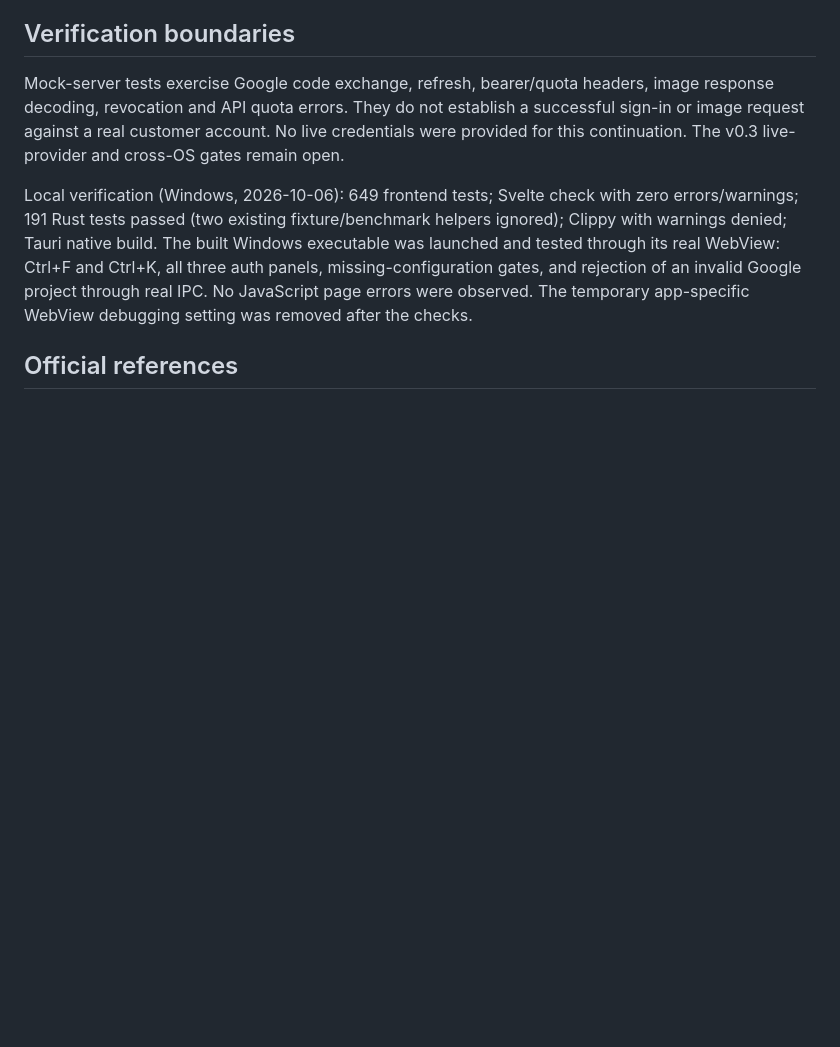
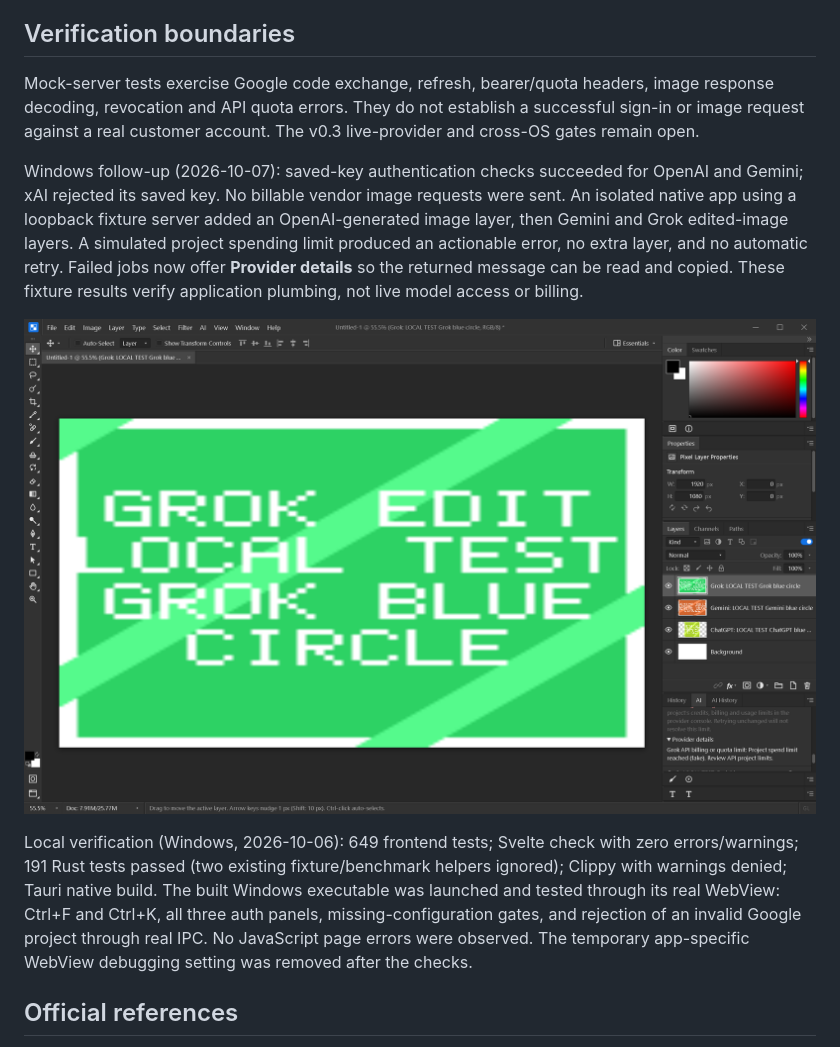
Before and after one commit to pkircher29/pixelforge, a Markdown page: docs/oauth-setup.md, the part around the change. Rendered like a GitHub page; pictures changed too: docs/screenshots/ai-local-pipeline.png (added); blank space fills up the shorter version.

Commit message:
Expose provider error details and verify native AI pipelines

```diff
--- a/docs/oauth-setup.md
+++ b/docs/oauth-setup.md
@@ -45,8 +45,18 @@ configuration. API-key mode stays available; OAuth errors do not silently switch
 
 Mock-server tests exercise Google code exchange, refresh, bearer/quota headers, image
 response decoding, revocation and API quota errors. They do not establish a successful
-sign-in or image request against a real customer account. No live credentials were
-provided for this continuation. The v0.3 live-provider and cross-OS gates remain open.
+sign-in or image request against a real customer account. The v0.3 live-provider and
+cross-OS gates remain open.
+
+Windows follow-up (2026-10-07): saved-key authentication checks succeeded for OpenAI
+and Gemini; xAI rejected its saved key. No billable vendor image requests were sent.
+An isolated native app using a loopback fixture server added an OpenAI-generated
+image layer, then Gemini and Grok edited-image layers. A simulated project spending
+limit produced an actionable error, no extra layer, and no automatic retry. Failed
+jobs now offer **Provider details** so the returned message can be read and copied.
+These fixture results verify application plumbing, not live model access or billing.
+
+![Local fixture generation and quota diagnostics](screenshots/ai-local-pipeline.png)
 
 Local verification (Windows, 2026-10-06): 649 frontend tests; Svelte check with zero
 errors/warnings; 191 Rust tests passed (two existing fixture/benchmark helpers ignored);
```
Also changed, not shown: 2 other files.
